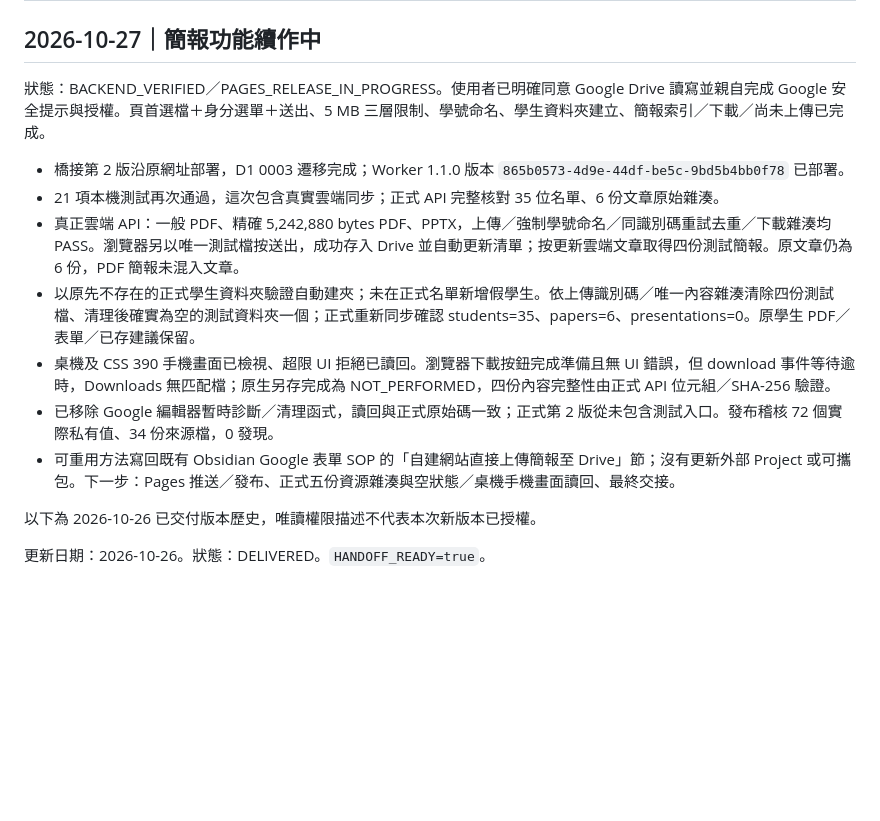
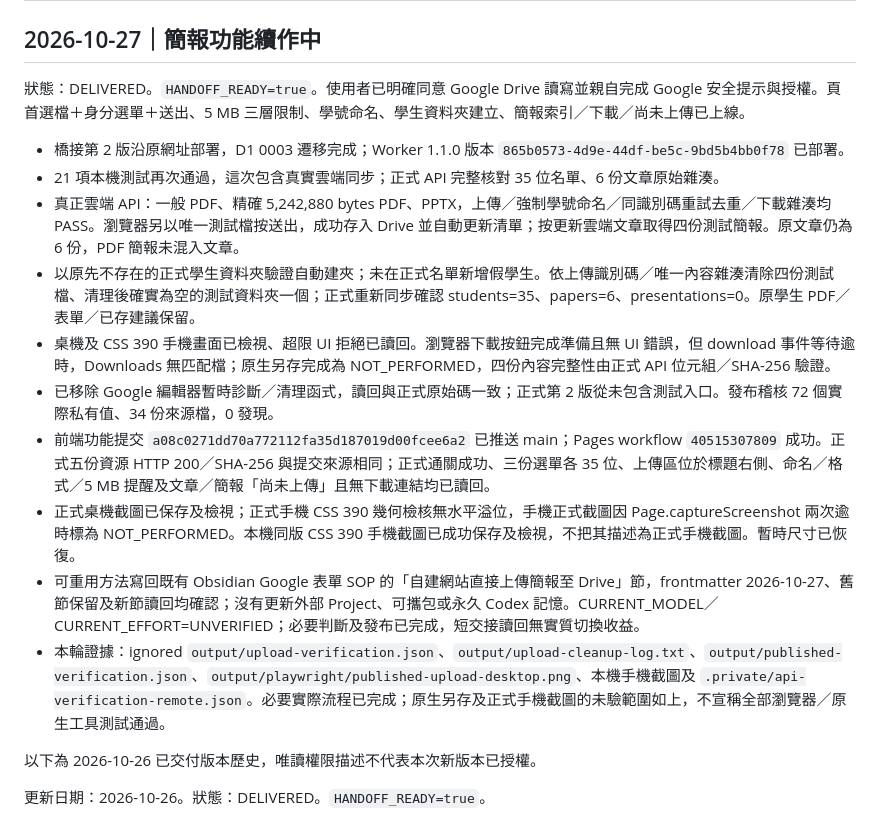
Before and after one commit to fricachai/seminar-feedback-1151, a Markdown page: OPENCODE_HANDOFF.md, the part around the change. Drawn GitHub-style; blank space fills up the shorter version.

Commit message:
Record presentation release verification and cleanup

```diff
--- a/OPENCODE_HANDOFF.md
+++ b/OPENCODE_HANDOFF.md
@@ -2,7 +2,7 @@
 
 ## 2026-10-27｜簡報功能續作中
 
-狀態：BACKEND_VERIFIED／PAGES_RELEASE_IN_PROGRESS。使用者已明確同意 Google Drive 讀寫並親自完成 Google 安全提示與授權。頁首選檔＋身分選單＋送出、5 MB 三層限制、學號命名、學生資料夾建立、簡報索引／下載／尚未上傳已完成。
+狀態：DELIVERED。`HANDOFF_READY=true`。使用者已明確同意 Google Drive 讀寫並親自完成 Google 安全提示與授權。頁首選檔＋身分選單＋送出、5 MB 三層限制、學號命名、學生資料夾建立、簡報索引／下載／尚未上傳已上線。
 
 - 橋接第 2 版沿原網址部署，D1 0003 遷移完成；Worker 1.1.0 版本 `865b0573-4d9e-44df-be5c-9bd5b4bb0f78` 已部署。
 - 21 項本機測試再次通過，這次包含真實雲端同步；正式 API 完整核對 35 位名單、6 份文章原始雜湊。
@@ -10,7 +10,10 @@
 - 以原先不存在的正式學生資料夾驗證自動建夾；未在正式名單新增假學生。依上傳識別碼／唯一內容雜湊清除四份測試檔、清理後確實為空的測試資料夾一個；正式重新同步確認 students=35、papers=6、presentations=0。原學生 PDF／表單／已存建議保留。
 - 桌機及 CSS 390 手機畫面已檢視、超限 UI 拒絕已讀回。瀏覽器下載按鈕完成準備且無 UI 錯誤，但 download 事件等待逾時，Downloads 無匹配檔；原生另存完成為 NOT_PERFORMED，四份內容完整性由正式 API 位元組／SHA-256 驗證。
 - 已移除 Google 編輯器暫時診斷／清理函式，讀回與正式原始碼一致；正式第 2 版從未包含測試入口。發布稽核 72 個實際私有值、34 份來源檔，0 發現。
-- 可重用方法寫回既有 Obsidian Google 表單 SOP 的「自建網站直接上傳簡報至 Drive」節；沒有更新外部 Project 或可攜包。下一步：Pages 推送／發布、正式五份資源雜湊與空狀態／桌機手機畫面讀回、最終交接。
+- 前端功能提交 `a08c0271dd70a772112fa35d187019d00fcee6a2` 已推送 main；Pages workflow `40515307809` 成功。正式五份資源 HTTP 200／SHA-256 與提交來源相同；正式通關成功、三份選單各 35 位、上傳區位於標題右側、命名／格式／5 MB 提醒及文章／簡報「尚未上傳」且無下載連結均已讀回。
+- 正式桌機截圖已保存及檢視；正式手機 CSS 390 幾何檢核無水平溢位，手機正式截圖因 Page.captureScreenshot 兩次逾時標為 NOT_PERFORMED。本機同版 CSS 390 手機截圖已成功保存及檢視，不把其描述為正式手機截圖。暫時尺寸已恢復。
+- 可重用方法寫回既有 Obsidian Google 表單 SOP 的「自建網站直接上傳簡報至 Drive」節，frontmatter 2026-10-27、舊節保留及新節讀回均確認；沒有更新外部 Project、可攜包或永久 Codex 記憶。CURRENT_MODEL／CURRENT_EFFORT=UNVERIFIED；必要判斷及發布已完成，短交接讀回無實質切換收益。
+- 本輪證據：ignored `output/upload-verification.json`、`output/upload-cleanup-log.txt`、`output/published-verification.json`、`output/playwright/published-upload-desktop.png`、本機手機截圖及 `.private/api-verification-remote.json`。必要實際流程已完成；原生另存及正式手機截圖的未驗範圍如上，不宣稱全部瀏覽器／原生工具測試通過。
 
 以下為 2026-10-26 已交付版本歷史，唯讀權限描述不代表本次新版本已授權。
 
```
Also changed, not shown: task_retrieval.md (+2 -0 lines).
